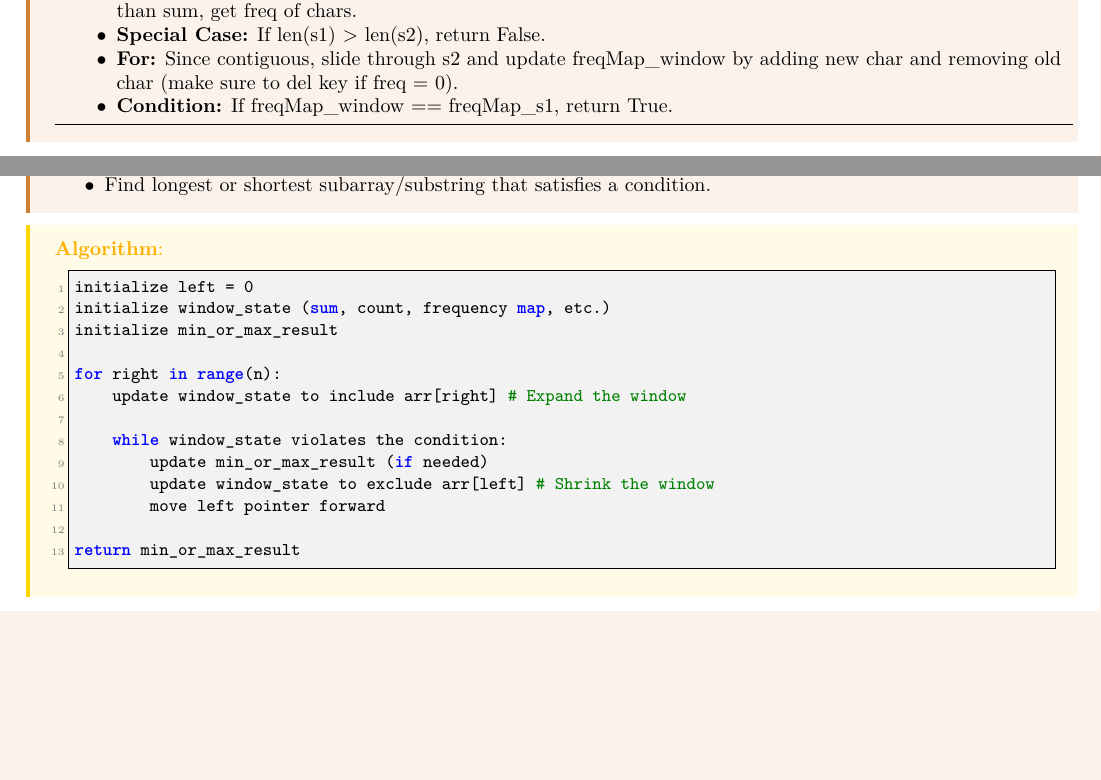
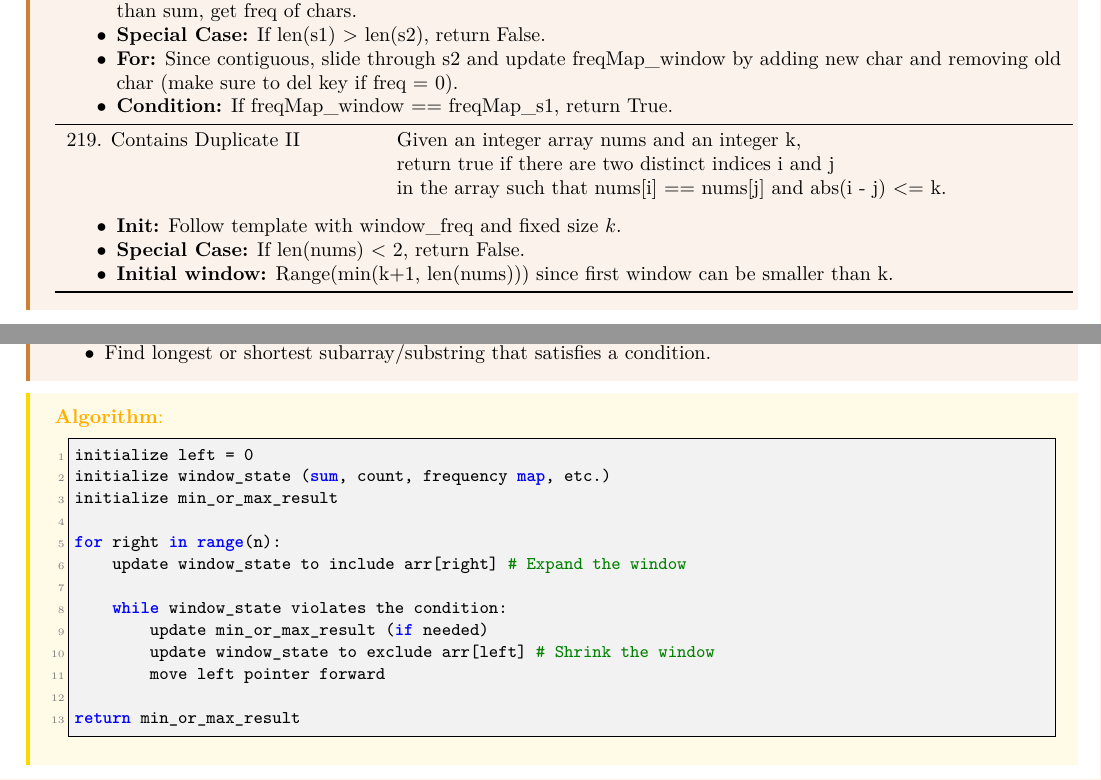
Before and after one commit to lee-hanhee/leetcode, a LaTeX document (00_notes/notes.tex, which reads 00_notes/lectures/3_sliding_window.tex): two parts of pages 8 and 9 of 13, joined at a grey line, cut so that both start at the same text, the shorter picture padded with empty space. Compiled offline with LaTeX, dvips and Ghostscript.

Commit message:
slinding window

```diff
--- a/00_notes/lectures/3_sliding_window.tex
+++ b/00_notes/lectures/3_sliding_window.tex
@@ -49,6 +49,17 @@ return max_result (or other required value)
                     \item \textbf{Special Case:} If len(s1) > len(s2), return False.
                     \item \textbf{For:} Since contiguous, slide through s2 and update freqMap\_window by adding new char and removing old char (make sure to del key if freq = 0).
                     \item \textbf{Condition:} If freqMap\_window == freqMap\_s1, return True.
+                \end{itemize}
+            } \\
+            \midrule
+            219. Contains Duplicate II & Given an integer array nums and an integer k, \\
+            & return true if there are two distinct indices i and j \\
+            & in the array such that nums[i] == nums[j] and abs(i - j) <= k. \\
+            \multicolumn{2}{p{\linewidth}}{
+                \begin{itemize}
+                    \item \textbf{Init:} Follow template with window\_freq and fixed size $k$.
+                    \item \textbf{Special Case:} If len(nums) < 2, return False.
+                    \item \textbf{Initial window:} Range(min(k+1, len(nums))) since first window can be smaller than k.
                 \end{itemize}
             } \\
             \bottomrule
```
Also changed, not shown: 00_notes/notes.pdf, 3 other files.
